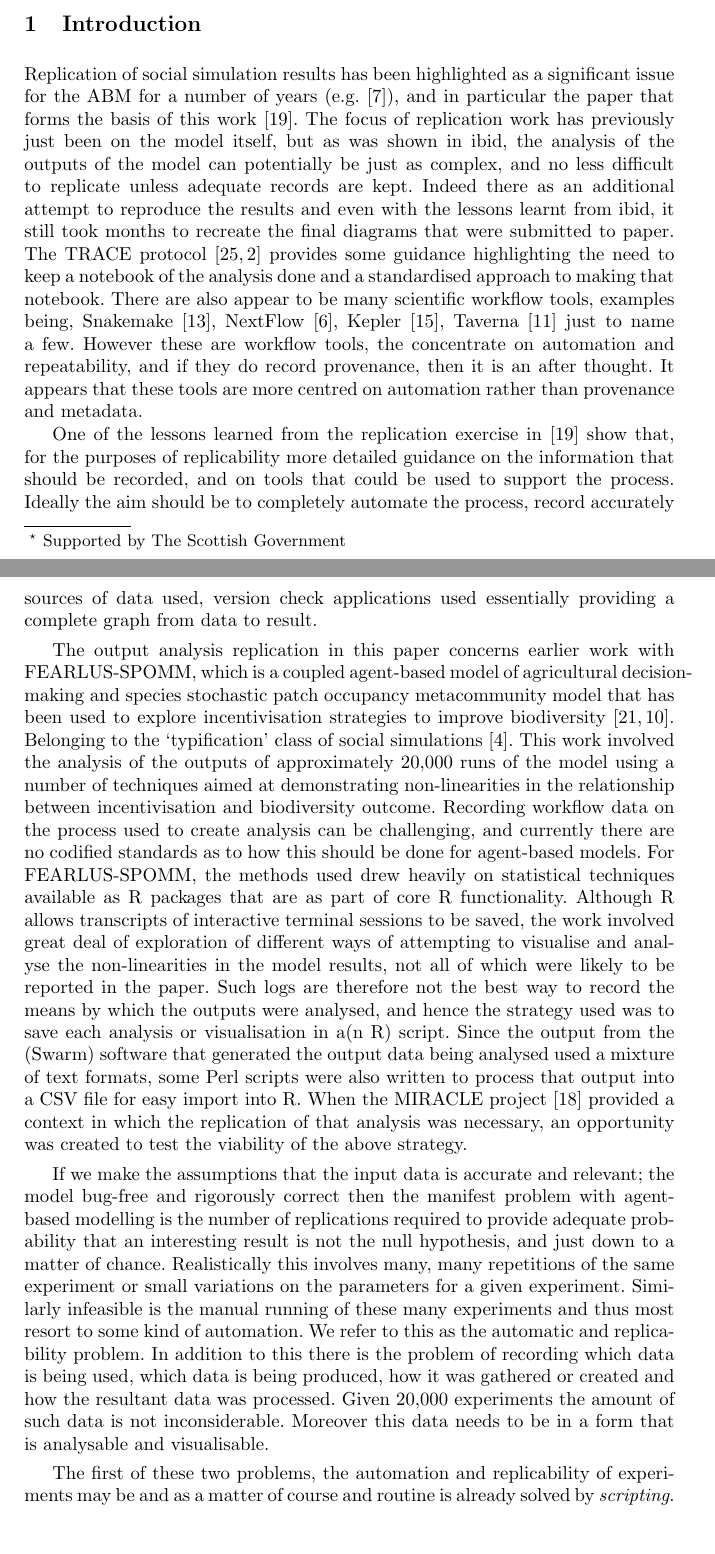
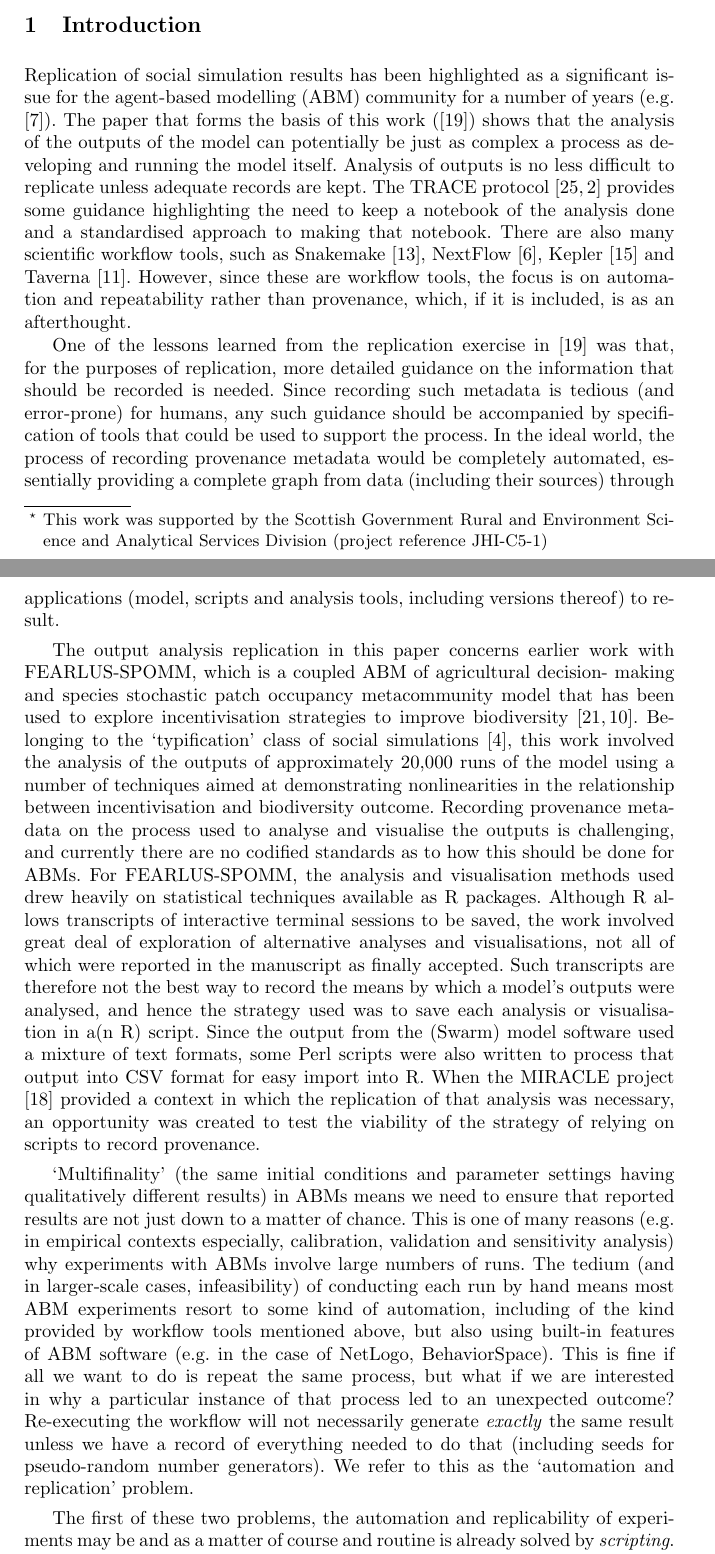
Before and after one commit to DougSalt/SSC2023, a LaTeX thesis (paper/paper.tex): two parts of pages 1 and 2 of 14, joined at a grey line, cut so that both start at the same text, the shorter picture padded with empty space. Compiled offline with pdfLaTeX.

Commit message:
Weirdness

```diff
--- a/paper/paper.tex
+++ b/paper/paper.tex
@@ -22,22 +22,30 @@
 
 \begin{document}
 %
-\title{Towards automated provenance collection for experimental runs of agent-based models\thanks{Supported by The Scottish Government}}
+\title{Towards automated provenance collection for experimental runs of agent-based models\thanks{This work was supported by the Scottish Government Rural and Environment Science and Analytical Services Division (project reference JHI-C5-1)}}
+%%% GP: if you ever want the standard acknowledgement text for C5, it's on our
+%%% GP: project webpage at https://large-scale-modelling.hutton.ac.uk/
 %
 \titlerunning{An automated provenance collection framework}
 % If the paper title is too long for the running head, you can set
 % an abbreviated paper title here
 %
-\author{Doug Salt\inst{1}\orcidID{0000-1111-2222-3333} \and
-Gary Polhill\inst{2,3}\orcidID{1111-2222-3333-4444} }
+\author{Doug Salt\inst{1}\orcidID{0000-0001-5186-9388} \and
+Gary Polhill\inst{1}\orcidID{0000-0002-8596-0590} }
+
+%%% GP: to discuss -- which other authors should we include here?
+%%% GP: Kit Macleod? (Has he had intellectual input into this via WP1?)
+%%% GP: Coran Musk? (Random acknowledgement for looking after the machines)
+%%% GP: Lorenzo Milazzo? (As the original SSREPI developer)
+%%% GP: Dawn Parker? (As MIRACLE PI -- do we see this as a MIRACLE paper?)
 %
-\authorrunning{Salt et al.}
+\authorrunning{D. Salt et al.}
 % First names are abbreviated in the running head.
 % If there are more than two authors, 'et al.' is used.
 %
-\institute{The James Hutton Institute, Craigiebuckler Aberdeen AB15 8QH Scotland
-\email{doug.salt@hutton.ac.uk}\\
-\url{http://hutton.ac.uk}
+\institute{The James Hutton Institute, Craigiebuckler, Aberdeen, AB15 8QH, Scotland
+\email{\{doug.salt,gary.polhill\}@hutton.ac.uk}\\
+\url{https://www.hutton.ac.uk/}
 }
 %
 \maketitle              % typeset the header of the contribution
@@ -58,72 +66,57 @@ Gary Polhill\inst{2,3}\orcidID{1111-2222-3333-4444} }
 \section{Introduction}
 
 Replication of social simulation results has been highlighted as a significant
-issue for the ABM for a number of years (e.g.  \cite{edmonds2003replication}),
-and in particular the paper that forms the basis of this work
-\cite{polhill2017lessons}.  The focus of replication work has previously just
-been on the model itself, but as was shown in ibid, the analysis of the
-outputs of the model can potentially be just as complex, and no less difficult
-to replicate unless adequate records are kept. Indeed there as an additional
-attempt to reproduce the results and even with the lessons learnt from ibid, it
-still took months to recreate the final diagrams that were submitted to paper.
-The TRACE protocol \cite{schmolke2010ecological,ayllon2021keeping} provides
+issue for the agent-based modelling (ABM) community for a number of years (e.g. \cite{edmonds2003replication}).
+The paper that forms the basis of this work (\cite{polhill2017lessons}) shows that
+the analysis of the outputs of the model can potentially be just as complex a
+process as developing and running the model itself. Analysis of outputs is no less difficult
+to replicate unless adequate records are kept. The TRACE protocol \cite{schmolke2010ecological,ayllon2021keeping} provides
 some guidance highlighting the need to keep a notebook of the analysis done and
-a standardised approach to making that notebook. There are also appear to be
-many scientific workflow tools, examples being, Snakemake
+a standardised approach to making that notebook. There are also
+many scientific workflow tools, such as Snakemake
 \cite{koster2012snakemake}, NextFlow \cite{di2017nextflow}, Kepler
-\cite{ludascher2006scientific}, Taverna \cite{hull2006taverna} just to name a
-few. However these are workflow tools, the concentrate on automation and
-repeatability, and if they do record provenance, then it is an after thought.
-It appears that these tools are more centred on automation rather than
-provenance and metadata.
+\cite{ludascher2006scientific} and Taverna \cite{hull2006taverna}. However, since
+these are workflow tools, the focus is on automation and
+repeatability rather than provenance, which, if it is included, is as an afterthought.
 
 One of the lessons learned from the replication exercise in
-\cite{polhill2017lessons} show that, for the purposes of replicability more
-detailed guidance on the information that should be recorded,  and on tools
-that could be used to support the process. Ideally the aim should be to
-completely automate the process, record accurately sources of data used,
-version check applications used essentially providing a complete graph from
-data to result.
+\cite{polhill2017lessons} was that, for the purposes of replication, more
+detailed guidance on the information that should be recorded is needed. Since
+recording such metadata is tedious (and error-prone) for humans, any such
+guidance should be accompanied by specification of tools
+that could be used to support the process. In the ideal world, the process
+of recording provenance metadata would be completely automated, essentially providing a complete graph from data (including their sources) through applications (model, scripts and analysis tools, including versions thereof) to result.
 
 The output analysis replication in this paper concerns earlier work with
-FEARLUS-SPOMM, which is a coupled agent-based model of agricultural decision-
+FEARLUS-SPOMM, which is a coupled ABM of agricultural decision-
 making and species stochastic patch occupancy metacommunity model that has been
 used to explore incentivisation strategies to improve biodiversity
 \cite{polhill_nonlinearities_2013,gimona2011exploring}. Belonging to the
-‘typification’ class of social simulations  \cite{boero2005does}.  This work
+‘typification’ class of social simulations  \cite{boero2005does}, this work
 involved the analysis of the outputs of approximately 20,000 runs of the model
-using a number of techniques aimed at demonstrating non-linearities in the
+using a number of techniques aimed at demonstrating nonlinearities in the
 relationship between incentivisation and biodiversity outcome.  Recording
-workflow data on the process used to create analysis can be challenging, and
+provenance metadata on the process used to analyse and visualise the outputs is challenging, and
 currently there are no codified standards as to how this should be done for
-agent-based models. For FEARLUS-SPOMM, the methods used drew heavily on statistical
-techniques available as R packages that are as part of core R functionality.
+ABMs. For FEARLUS-SPOMM, the analysis and visualisation methods used drew heavily on statistical
+techniques available as R packages.
 Although R allows transcripts of interactive terminal sessions to be saved, the
-work involved great deal of exploration of different ways of attempting to
-visualise and analyse the non-linearities in the model results, not all of
-which were likely to be reported in the paper. Such logs are therefore not the
-best way to record the means by which the outputs were analysed, and hence the
+work involved great deal of exploration of alternative analyses and visualisations, not all of
+which were reported in the manuscript as finally accepted. Such transcripts are therefore not the
+best way to record the means by which a model's outputs were analysed, and hence the
 strategy used was to save each analysis or visualisation in a(n R) script.
-Since the output from the (Swarm) software that generated the output data being
-analysed used a mixture of text formats, some Perl scripts were also written to
-process that output into a CSV file for easy import into R. When the MIRACLE
+Since the output from the (Swarm) model software used a mixture of text formats, some Perl scripts were also written to
+process that output into CSV format for easy import into R. When the MIRACLE
 project \cite{parker2019final} provided a context in which the replication of
 that analysis was necessary, an opportunity was created to test the viability
-of the above strategy.
+of the strategy of relying on scripts to record provenance.
 
-If we make the assumptions that the input data is accurate and relevant; the
-model bug-free and rigorously correct then the manifest problem with
-agent-based modelling is the number of replications required to provide
-adequate probability that an interesting result is not the null hypothesis, and
-just down to a matter of chance. Realistically this involves many, many
-repetitions of the same experiment or small variations on the parameters for a
-given experiment. Similarly infeasible is the manual running of these many
-experiments and thus most resort to some kind of automation. We refer to this
-as the automatic and replicability problem. In  addition to this there is the
-problem of recording which data is being used, which data is being produced,
-how it was gathered or created and how the resultant data was processed. Given
-20,000 experiments the amount of such data is not inconsiderable. Moreover this
-data needs to be in a form that is analysable and visualisable.
+`Multifinality' (the same initial conditions and parameter settings having qualitatively different results) in ABMs means we need to ensure that
+reported results are not just down to a matter of chance. This is one of many reasons (e.g. in empirical contexts especially, calibration, validation and sensitivity analysis) why experiments with ABMs involve large numbers of runs. The tedium (and in larger-scale cases, infeasibility) of conducting each run by hand means most ABM experiments resort to some kind of automation, including of the kind provided by workflow tools mentioned above, but also using built-in features of ABM software (e.g. in the case of NetLogo, BehaviorSpace). This is fine if all we
+want to do is repeat the same process, but what if we are interested in why a particular instance of that process led to an unexpected outcome? Re-executing the workflow will not necessarily generate \textit{exactly} the same result unless we have a record of everything needed to do that (including seeds for pseudo-random number generators). We refer to this
+as the `automation and replication' problem.
+
+%%% GP: Got here as at 2023-04-19T10:59.
 
 The first of these two problems, the automation and replicability of
 experiments  may be and as a matter of course and routine is already solved by
```
Also changed, not shown: paper/paper.tex (4 more changed lines).
